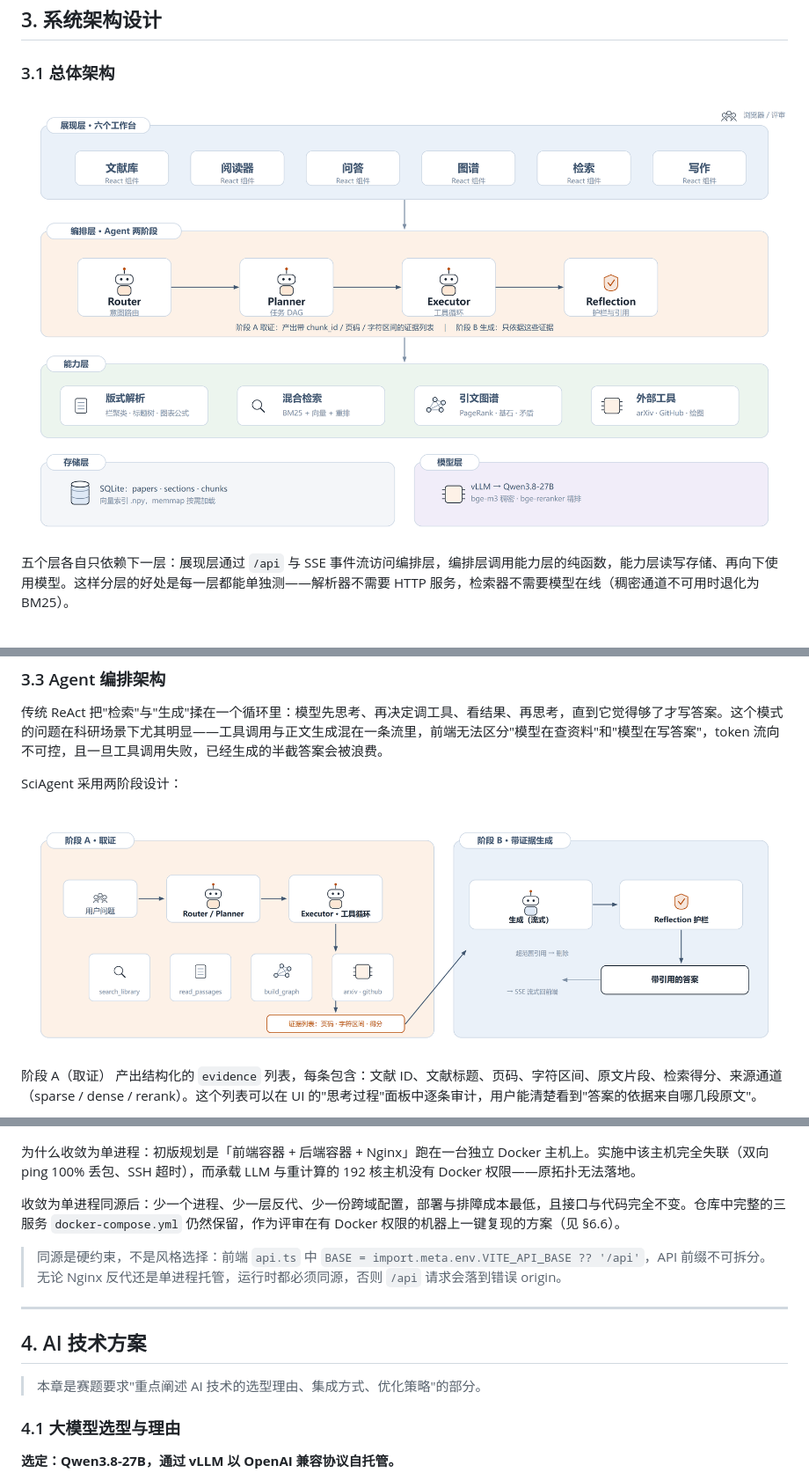
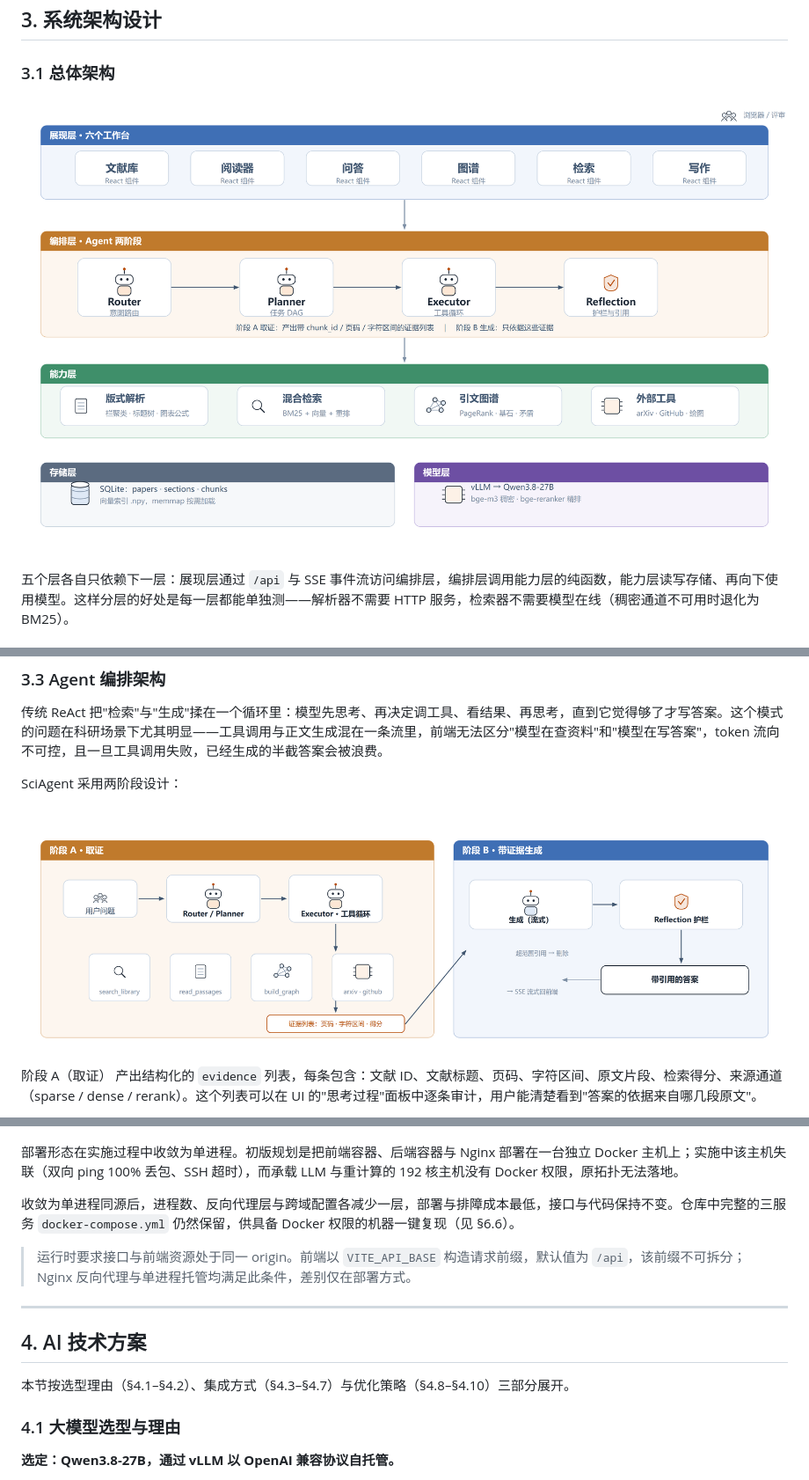
Before and after one commit to akawrzzby/sciagent, a Markdown page: docs/technical-report.md, 3 parts joined by grey strips. Shown at 88% size. GitHub-like rendering; pictures changed too: docs/figures/fig-agent.png, docs/figures/fig-arch.png.

```diff
--- a/docs/technical-report.md
+++ b/docs/technical-report.md
@@ -282,17 +282,17 @@ SSE 事件类型：`session` / `route` / `plan` / `stage` / `thinking` / `tool_c
 
 ![图 3-4 单进程同源的部署链路。隧道只暴露一个 HTTPS 入口，接口与静态资源同 origin](figures/fig-deploy.png)
 
-为什么收敛为单进程：初版规划是「前端容器 + 后端容器 + Nginx」跑在一台独立 Docker 主机上。实施中该主机完全失联（双向 ping 100% 丢包、SSH 超时），而承载 LLM 与重计算的 192 核主机没有 Docker 权限——原拓扑无法落地。
+部署形态在实施过程中收敛为单进程。初版规划是把前端容器、后端容器与 Nginx 部署在一台独立 Docker 主机上；实施中该主机失联（双向 ping 100% 丢包、SSH 超时），而承载 LLM 与重计算的 192 核主机没有 Docker 权限，原拓扑无法落地。
 
-收敛为单进程同源后：少一个进程、少一层反代、少一份跨域配置，部署与排障成本最低，且接口与代码完全不变。仓库中完整的三服务 `docker-compose.yml` 仍然保留，作为评审在有 Docker 权限的机器上一键复现的方案（见 §6.6）。
+收敛为单进程同源后，进程数、反向代理层与跨域配置各减少一层，部署与排障成本最低，接口与代码保持不变。仓库中完整的三服务 `docker-compose.yml` 仍然保留，供具备 Docker 权限的机器一键复现（见 §6.6）。
 
-> 同源是硬约束，不是风格选择：前端 `api.ts` 中 `BASE = import.meta.env.VITE_API_BASE ?? '/api'`，API 前缀不可拆分。无论 Nginx 反代还是单进程托管，运行时都必须同源，否则 `/api` 请求会落到错误 origin。
+> 运行时要求接口与前端资源处于同一 origin。前端以 `VITE_API_BASE` 构造请求前缀，默认值为 `/api`，该前缀不可拆分；Nginx 反向代理与单进程托管均满足此条件，差别仅在部署方式。
 
 ---
 
 ## 4. AI 技术方案
 
-> 本章是赛题要求"重点阐述 AI 技术的选型理由、集成方式、优化策略"的部分。
+本节按选型理由（§4.1–§4.2）、集成方式（§4.3–§4.7）与优化策略（§4.8–§4.10）三部分展开。
 
 ### 4.1 大模型选型与理由
 
```
Also changed, not shown: other parts of docs/technical-report.md (+9 -9 lines), 6 other files.
